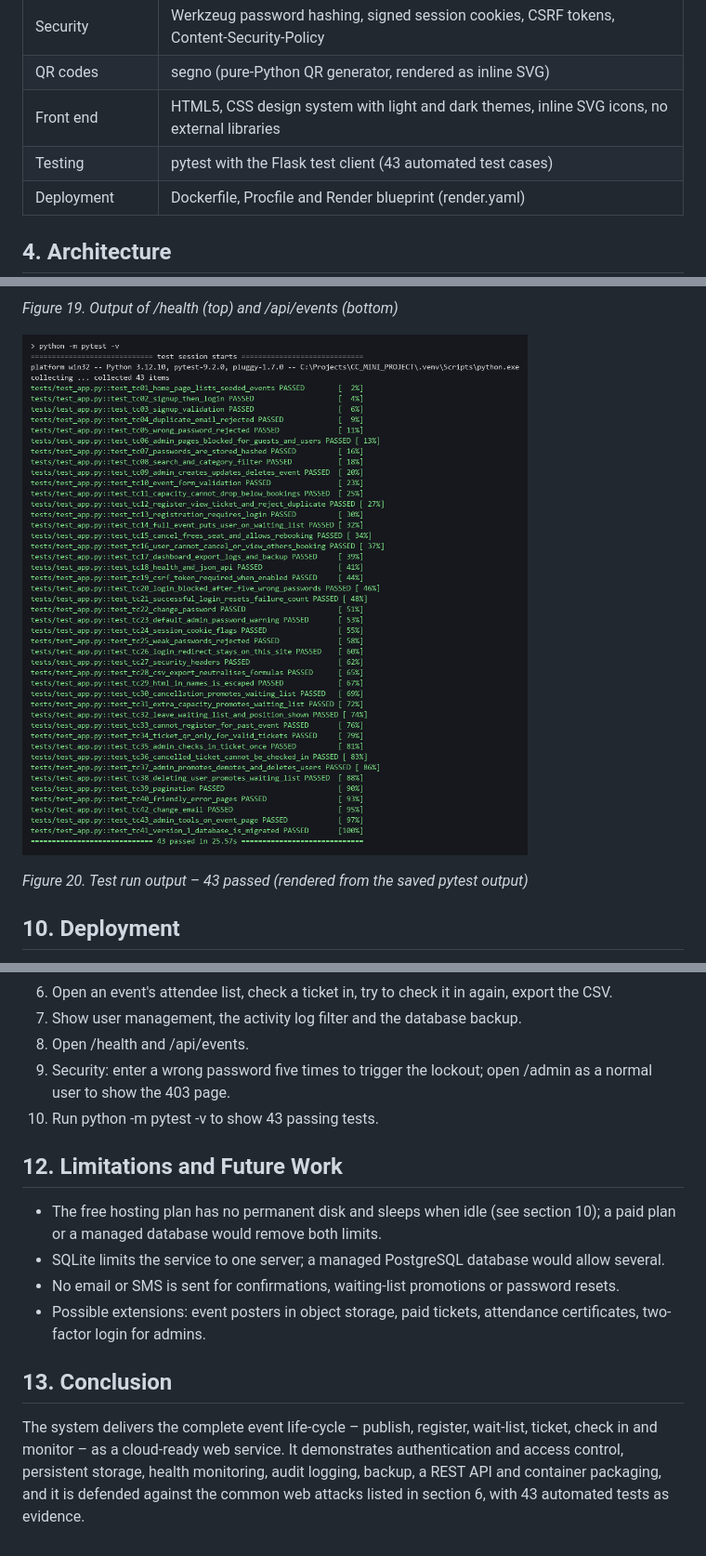
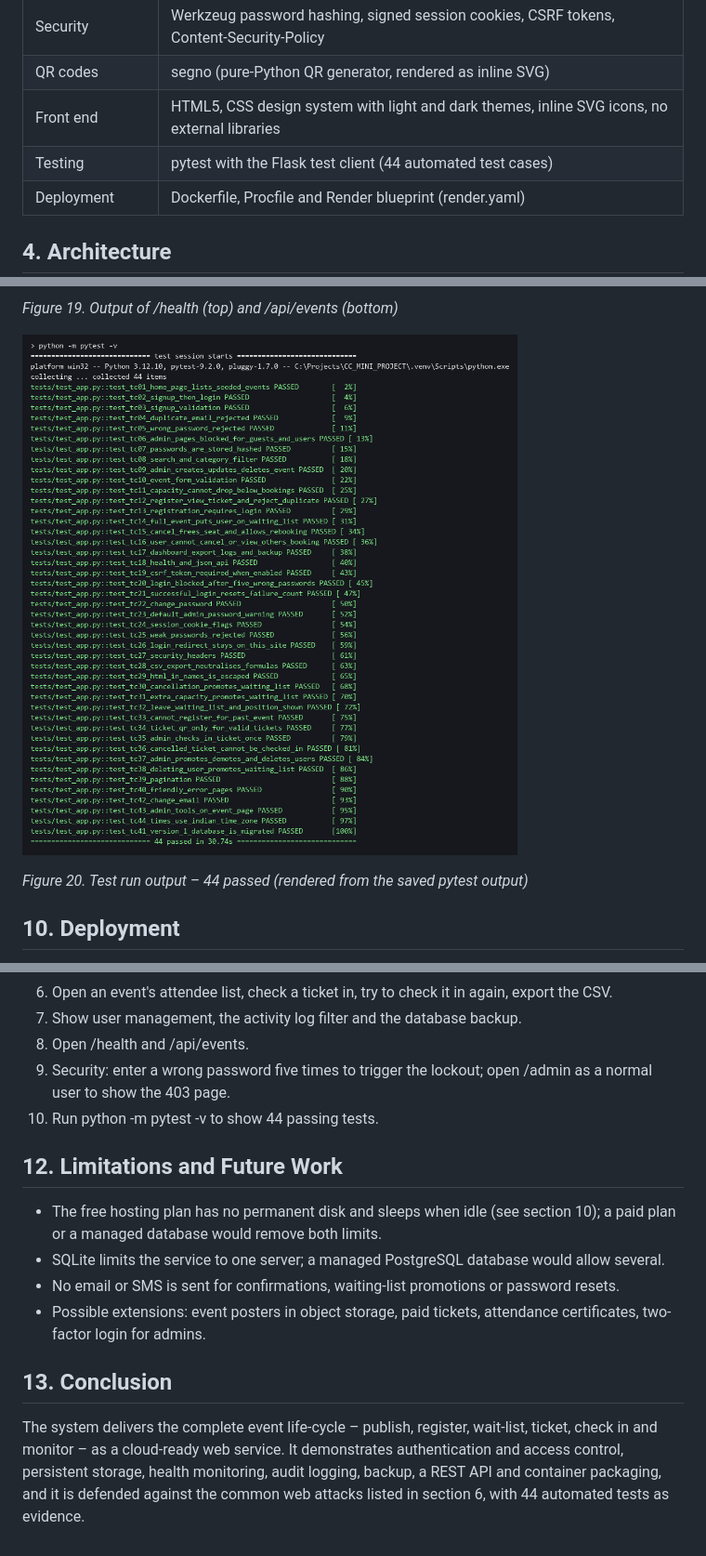
Before and after one commit to Rupa-2006/cloudevents, a Markdown page: docs/Project_Report.md, 3 parts joined by grey strips. Shown at 93% size. Rendered like a GitHub page; pictures changed too: docs/screenshots/17_test_run.png.

```diff
--- a/docs/Project_Report.md
+++ b/docs/Project_Report.md
@@ -33,7 +33,7 @@ College events are usually announced on notice boards and registrations are coll
 | Security | Werkzeug password hashing, signed session cookies, CSRF tokens, Content-Security-Policy |
 | QR codes | segno (pure-Python QR generator, rendered as inline SVG) |
 | Front end | HTML5, CSS design system with light and dark themes, inline SVG icons, no external libraries |
-| Testing | pytest with the Flask test client (43 automated test cases) |
+| Testing | pytest with the Flask test client (44 automated test cases) |
 | Deployment | Dockerfile, Procfile and Render blueprint (render.yaml) |
 
 
@@ -283,5 +284,5 @@ All cases are automated in tests/test_app.py and run with the command python -m
 
-*Figure 20. Test run output – 43 passed (rendered from the saved pytest output)*
+*Figure 20. Test run output – 44 passed (rendered from the saved pytest output)*
 
 
 ## 10. Deployment
@@ -309,7 +310,7 @@ The application is deployed on Render, a Platform-as-a-Service cloud, on the fre
 7. Show user management, the activity log filter and the database backup.
 8. Open /health and /api/events.
 9. Security: enter a wrong password five times to trigger the lockout; open /admin as a normal user to show the 403 page.
-10. Run python -m pytest -v to show 43 passing tests.
+10. Run python -m pytest -v to show 44 passing tests.
 
 
 ## 12. Limitations and Future Work
@@ -322,4 +323,4 @@ The application is deployed on Render, a Platform-as-a-Service cloud, on the fre
 
 ## 13. Conclusion
 
-The system delivers the complete event life-cycle – publish, register, wait-list, ticket, check in and monitor – as a cloud-ready web service. It demonstrates authentication and access control, persistent storage, health monitoring, audit logging, backup, a REST API and container packaging, and it is defended against the common web attacks listed in section 6, with 43 automated tests as evidence.
+The system delivers the complete event life-cycle – publish, register, wait-list, ticket, check in and monitor – as a cloud-ready web service. It demonstrates authentication and access control, persistent storage, health monitoring, audit logging, backup, a REST API and container packaging, and it is defended against the common web attacks listed in section 6, with 44 automated tests as evidence.
```
Also changed, not shown: other parts of docs/Project_Report.md (+4 -3 lines), README.md (+3 -2 lines), docs/Viva_Guide.md (+2 -2 lines), 5 other files.
